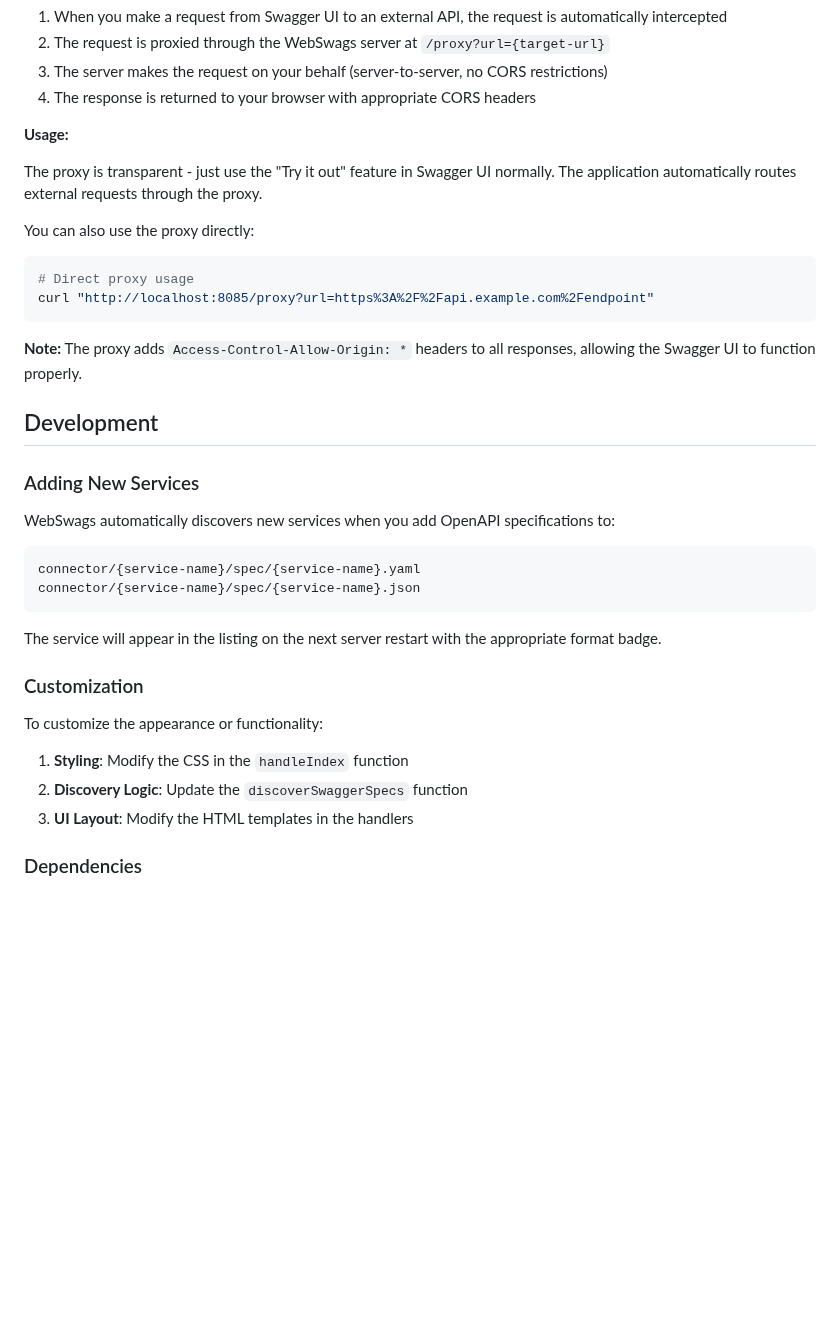
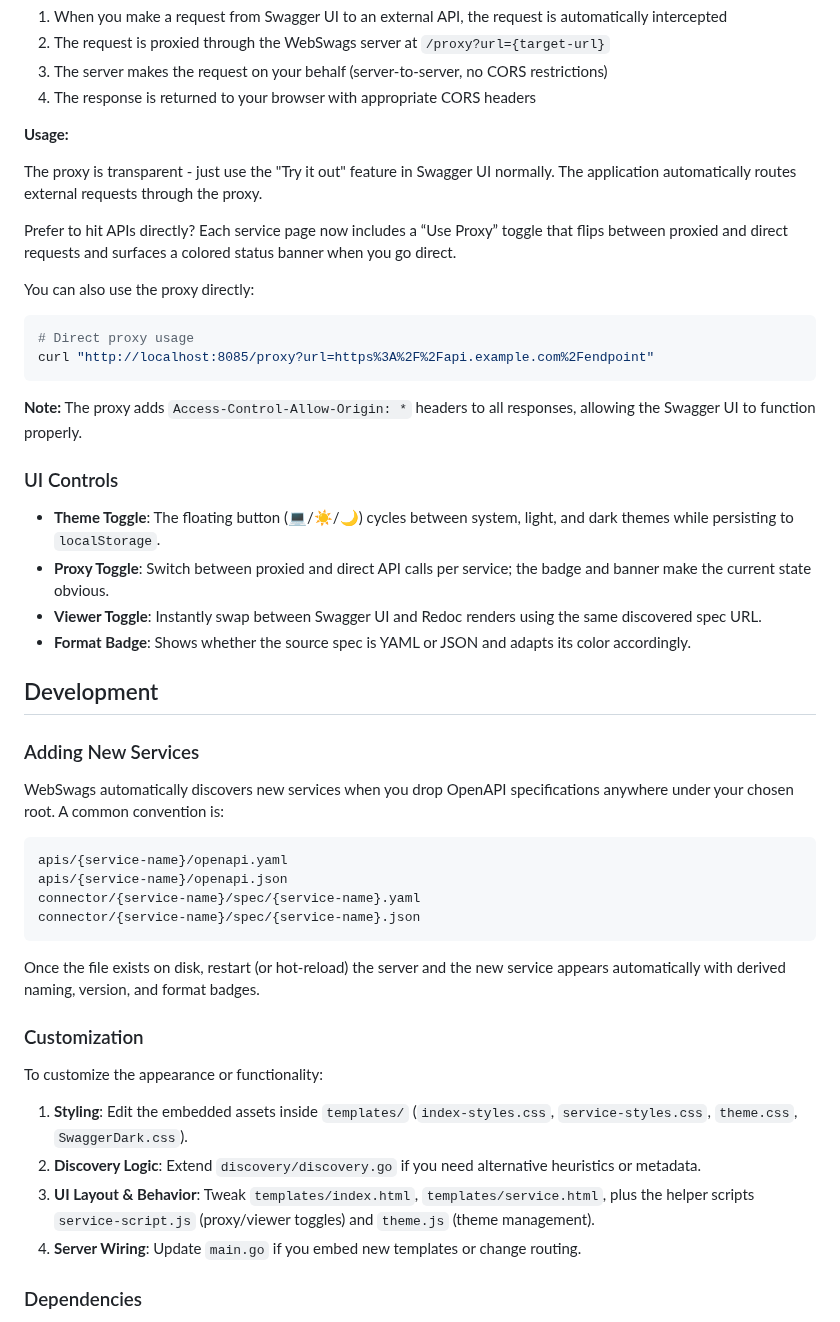
Before and after one commit to Hossein-Roshandel/webswags, a Markdown page: README.md, the part around one of its changes. GitHub-like rendering; blank space fills up the shorter version.

````diff
--- a/README.md
+++ b/README.md
@@ -123,6 +130,8 @@ The built-in CORS proxy allows you to test API endpoints directly from Swagger U
 
 The proxy is transparent - just use the "Try it out" feature in Swagger UI normally. The application automatically routes external requests through the proxy.
 
+Prefer to hit APIs directly? Each service page now includes a “Use Proxy” toggle that flips between proxied and direct requests and surfaces a colored status banner when you go direct.
+
 You can also use the proxy directly:
 
 ```bash
@@ -132,26 +141,36 @@ curl "http://localhost:8085/proxy?url=https%3A%2F%2Fapi.example.com%2Fendpoint"
 
 **Note:** The proxy adds `Access-Control-Allow-Origin: *` headers to all responses, allowing the Swagger UI to function properly.
 
+### UI Controls
+
+- **Theme Toggle**: The floating button (💻/☀️/🌙) cycles between system, light, and dark themes while persisting to `localStorage`.
+- **Proxy Toggle**: Switch between proxied and direct API calls per service; the badge and banner make the current state obvious.
+- **Viewer Toggle**: Instantly swap between Swagger UI and Redoc renders using the same discovered spec URL.
+- **Format Badge**: Shows whether the source spec is YAML or JSON and adapts its color accordingly.
+
 ## Development
 
 ### Adding New Services
 
-WebSwags automatically discovers new services when you add OpenAPI specifications to:
+WebSwags automatically discovers new services when you drop OpenAPI specifications anywhere under your chosen root. A common convention is:
 
-```
+```text
+apis/{service-name}/openapi.yaml
+apis/{service-name}/openapi.json
 connector/{service-name}/spec/{service-name}.yaml
 connector/{service-name}/spec/{service-name}.json
 ```
 
-The service will appear in the listing on the next server restart with the appropriate format badge.
+Once the file exists on disk, restart (or hot-reload) the server and the new service appears automatically with derived naming, version, and format badges.
 
 ### Customization
 
 To customize the appearance or functionality:
 
-1. **Styling**: Modify the CSS in the `handleIndex` function
-2. **Discovery Logic**: Update the `discoverSwaggerSpecs` function
-3. **UI Layout**: Modify the HTML templates in the handlers
+1. **Styling**: Edit the embedded assets inside `templates/` (`index-styles.css`, `service-styles.css`, `theme.css`, `SwaggerDark.css`).
+2. **Discovery Logic**: Extend `discovery/discovery.go` if you need alternative heuristics or metadata.
+3. **UI Layout & Behavior**: Tweak `templates/index.html`, `templates/service.html`, plus the helper scripts `service-script.js` (proxy/viewer toggles) and `theme.js` (theme management).
+4. **Server Wiring**: Update `main.go` if you embed new templates or change routing.
 
 ### Dependencies
 
````
Also changed, not shown: other parts of README.md (+28 -21 lines).
